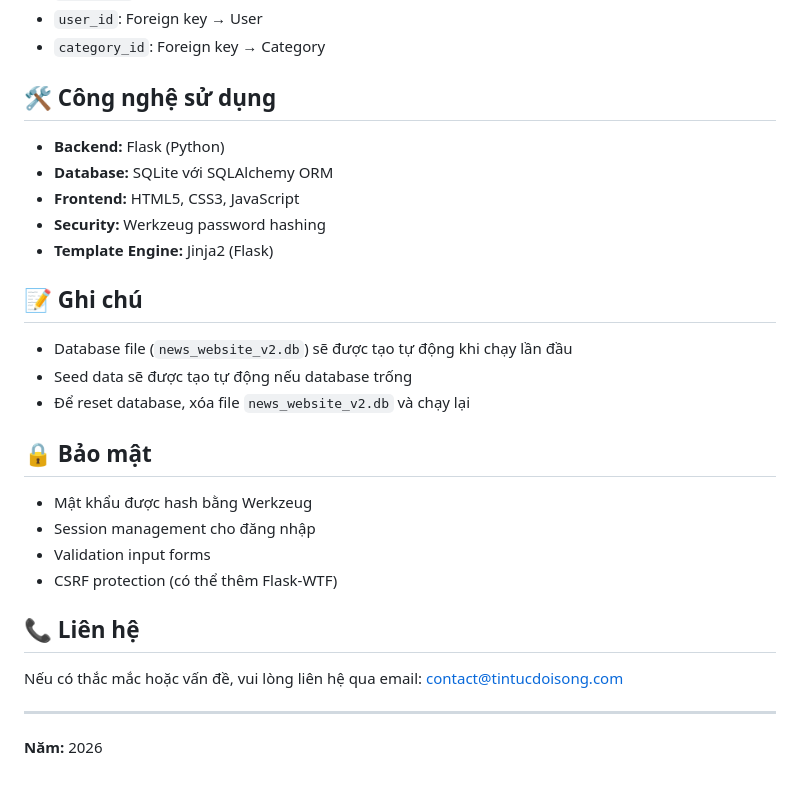
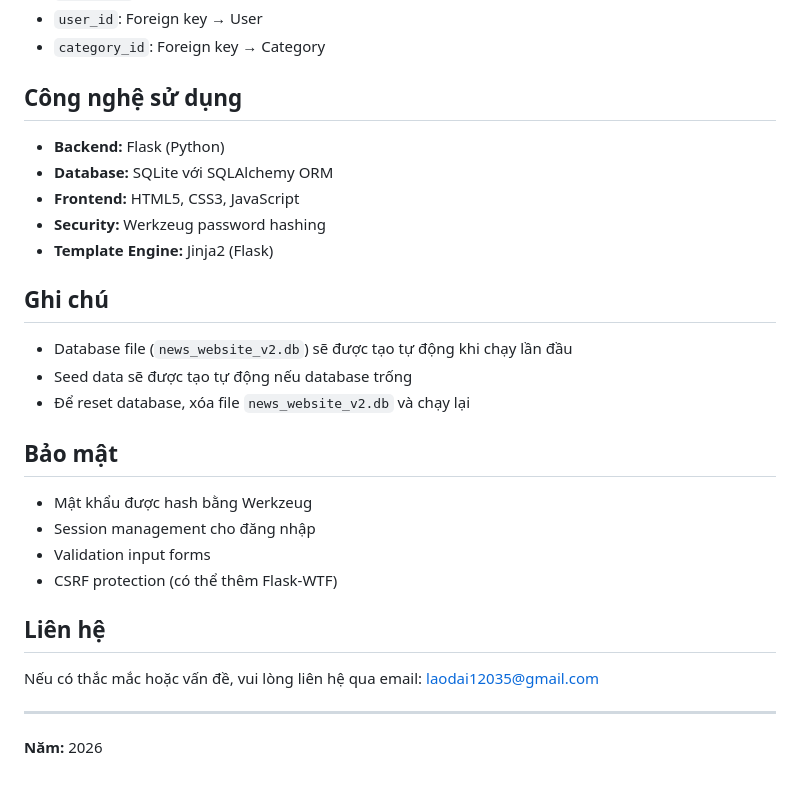
Before and after one commit to laodai12035-boop/NewsWebsiteWithFlaskByGroup4, a Markdown page: README.md, the part around one of its changes. Drawn GitHub-style.

```diff
--- a/README.md
+++ b/README.md
@@ -230,7 +230,7 @@ python -m unittest discover -s tests -p "test_*.py" -v
 - `user_id`: Foreign key → User
 - `category_id`: Foreign key → Category
 
-## 🛠️ Công nghệ sử dụng
+## Công nghệ sử dụng
 
 - **Backend:** Flask (Python)
 - **Database:** SQLite với SQLAlchemy ORM
@@ -238,22 +238,22 @@ python -m unittest discover -s tests -p "test_*.py" -v
 - **Security:** Werkzeug password hashing
 - **Template Engine:** Jinja2 (Flask)
 
-## 📝 Ghi chú
+## Ghi chú
 
 - Database file (`news_website_v2.db`) sẽ được tạo tự động khi chạy lần đầu
 - Seed data sẽ được tạo tự động nếu database trống
 - Để reset database, xóa file `news_website_v2.db` và chạy lại
 
-## 🔒 Bảo mật
+## Bảo mật
 
 - Mật khẩu được hash bằng Werkzeug
 - Session management cho đăng nhập
 - Validation input forms
 - CSRF protection (có thể thêm Flask-WTF)
 
-## 📞 Liên hệ
+## Liên hệ
 
-Nếu có thắc mắc hoặc vấn đề, vui lòng liên hệ qua email: contact@tintucdoisong.com
+Nếu có thắc mắc hoặc vấn đề, vui lòng liên hệ qua email: laodai12035@gmail.com
 
 ---
 
```
Also changed, not shown: other parts of README.md (+15 -15 lines).
